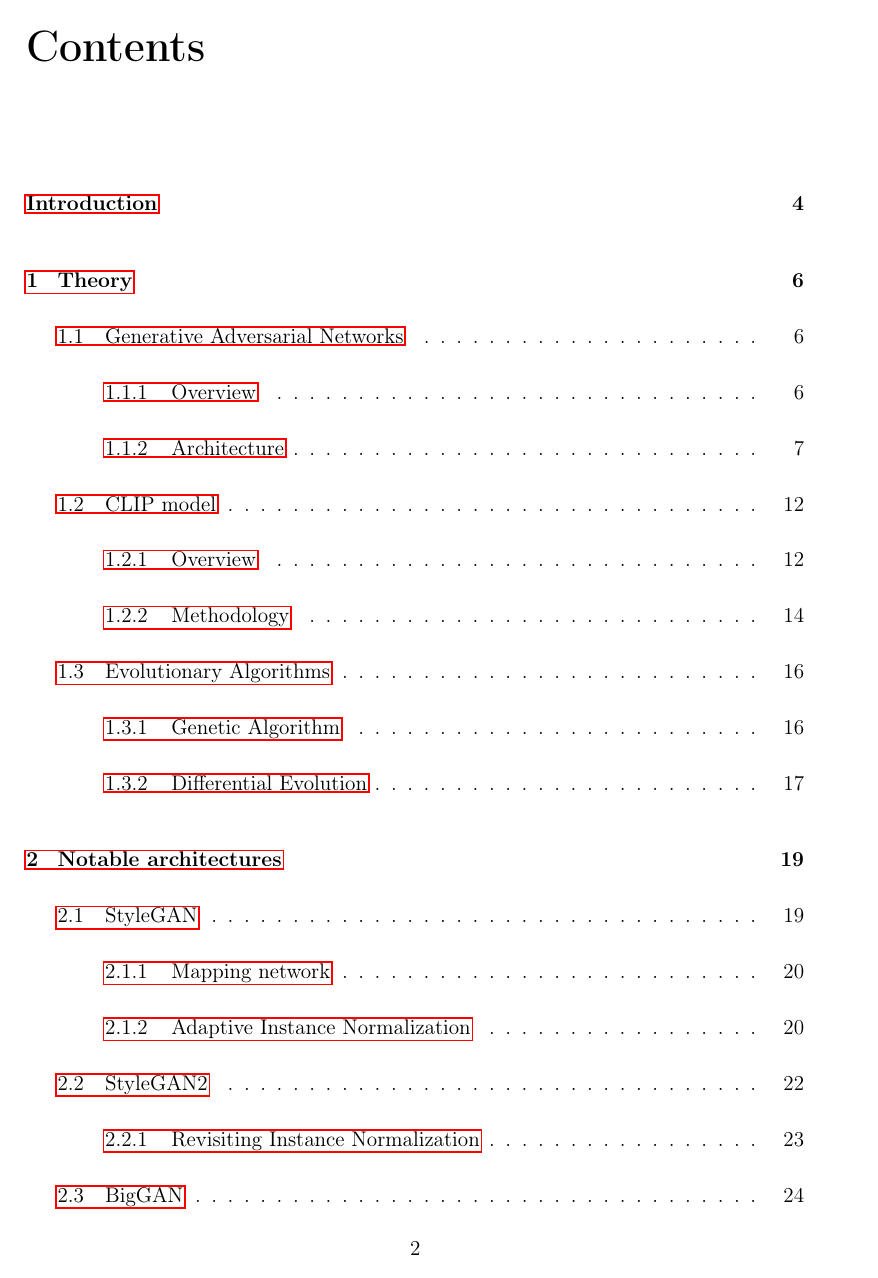
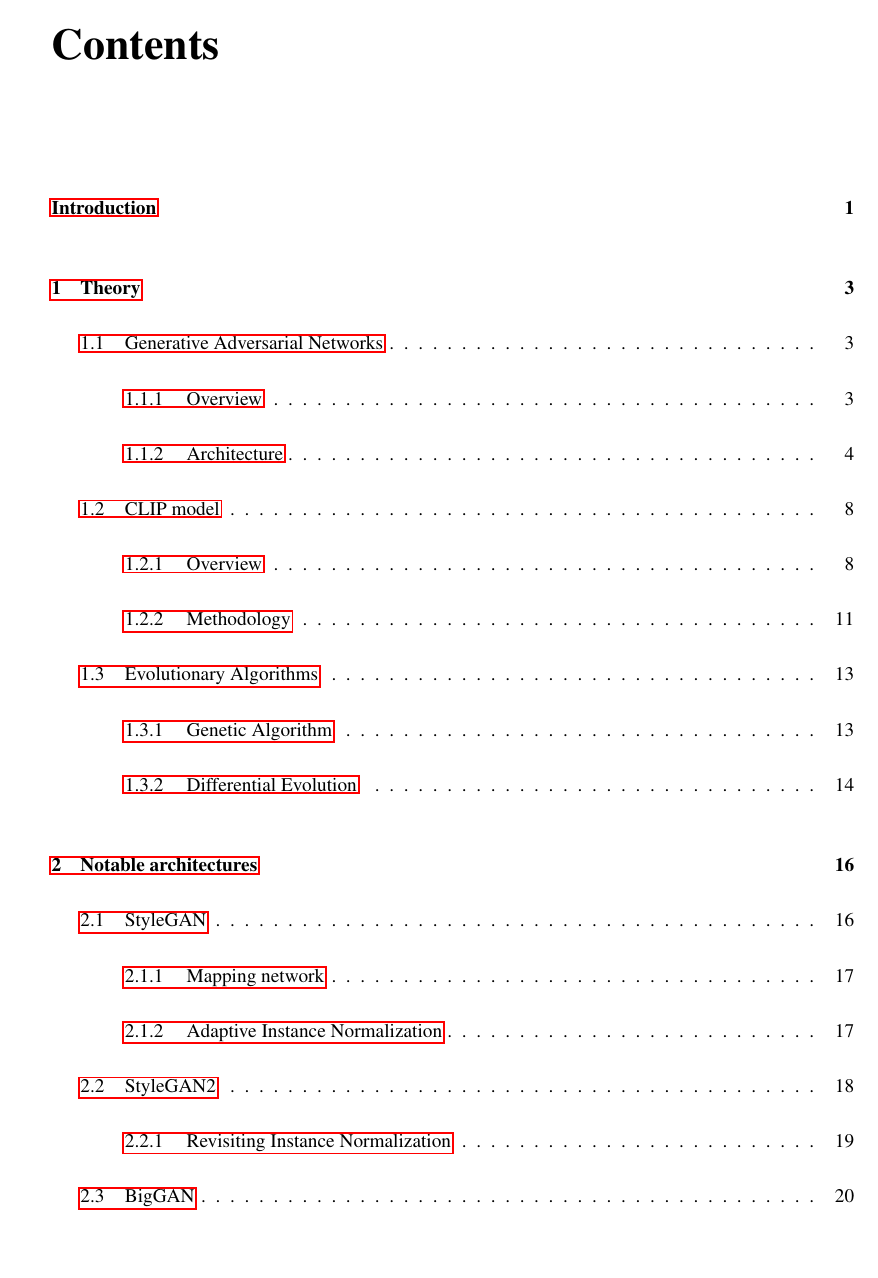
Before and after one commit to maciejdomagala/clip_gans, a LaTeX thesis (praca/praca.tex): page 2 of 69 before the commit and page 3 of 68 after it. Compiled offline with pdfLaTeX.

Commit message:
updated .tex

```diff
--- a/praca/praca.tex
+++ b/praca/praca.tex
@@ -1,4 +1,5 @@
-\documentclass[12pt,a4paper,openany]{book}
+\documentclass[11pt,a4paper,openany]{book}
+\usepackage{mathptmx}
 \usepackage{amssymb, amsmath}
 \usepackage[utf8]{inputenc}
 \usepackage[T1]{fontenc}
@@ -26,8 +27,13 @@
 \usepackage{lipsum}
 \usepackage{algorithm}
 \usepackage{algorithmic}
-
-\raggedbottom
+\usepackage{titleps}
+\setlength{\parindent}{0.5cm}
+\renewpagestyle{plain}{%
+\sethead{}{}{}
+\setfoot[\thepage][][]{}{}{\thepage}
+}%
+\pagestyle{plain}
 
 \titleformat{\chapter}[display]
   {\normalfont\bfseries}{}{0pt}{\Large}
@@ -68,7 +74,7 @@
 \pagestyle{myheadings}
 \pagestyle{plain}
 \usepackage{geometry}
-\newgeometry{tmargin=2.5cm, bmargin=2.5cm, lmargin=3cm, rmargin=2.5cm}
+\newgeometry{tmargin=2.5cm, bmargin=2.5cm, lmargin=3cm, rmargin=2cm}
 \newcommand\setItemnumber[1]{\setcounter{enumi}{\numexpr#1-1\relax}}
 \newcommand*{\QEDB}{\hfill\ensuremath{\square}}
 \newcommand{\ignore}[1]{}
@@ -81,6 +92,13 @@
+\pagestyle{empty}
+{
+  \renewcommand{\thispagestyle}[1]{}
+  \tableofcontents
+}
+\clearpage
+\pagestyle{plain}
 
-\tableofcontents
-
+\clearpage
+\pagenumbering{arabic}
 \chapter*{Introduction}
 \addcontentsline{toc}{chapter}{Introduction}
 
```
Also changed, not shown: praca/praca.tex (5 more changed lines), 4 other files.
